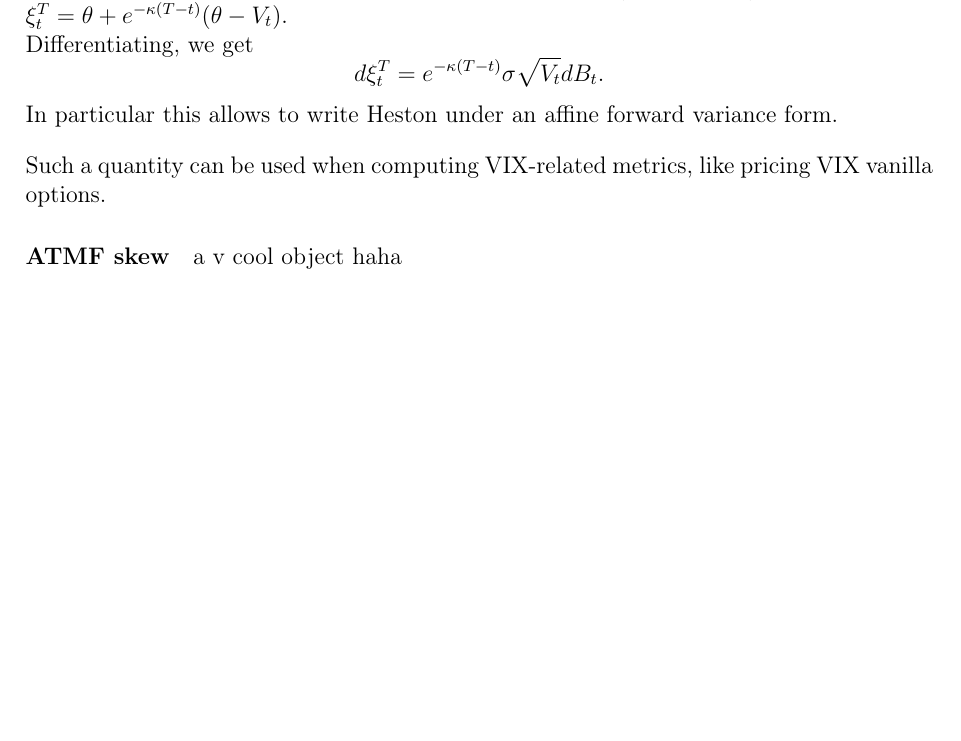
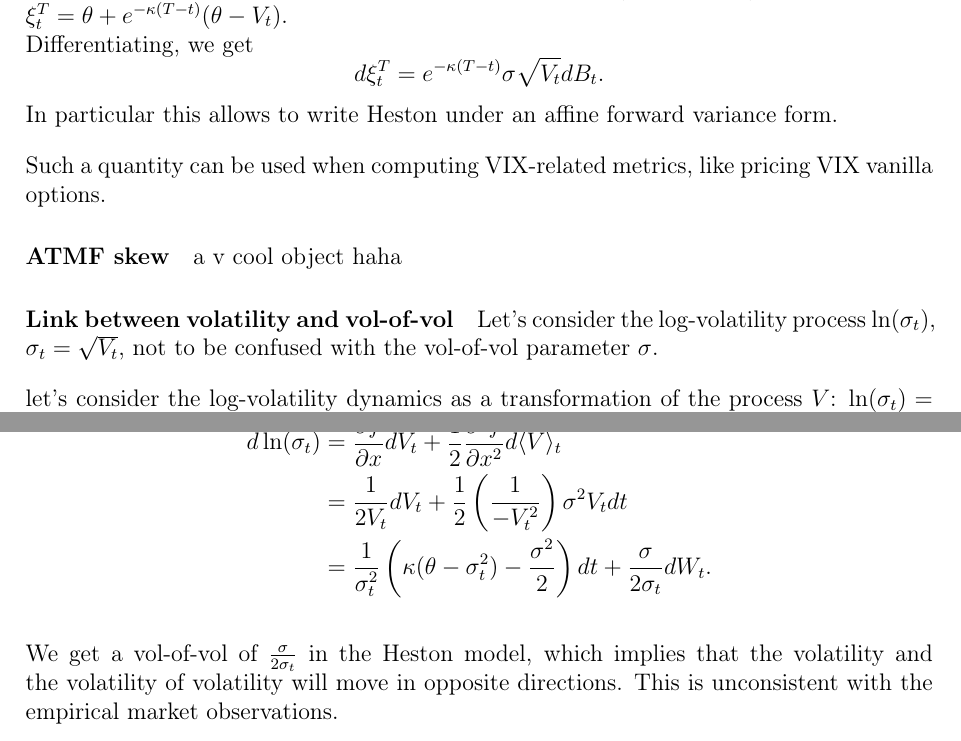
Before and after one commit to vtisserand/quant_itws, a LaTeX document (tex/main.tex, which reads tex/include/chapters/04__stochastic_calculus/02__heston.tex): part of page 19 of 23 before the commit and two parts of pages 19 and 20 of 24 after it, the two joined at a grey line, cut so that both start at the same text, the shorter picture padded with empty space. The pictures show the PDF file tex/main.pdf that the author committed with the source.

Commit message:
feat: heston vol of vol

```diff
--- a/tex/include/chapters/04__stochastic_calculus/02__heston.tex
+++ b/tex/include/chapters/04__stochastic_calculus/02__heston.tex
@@ -96,3 +96,18 @@ Such a quantity can be used when computing VIX-related metrics, like pricing VIX
 \paragraph{ATMF skew}
 
 a v cool object haha
+
+\paragraph{Link between volatility and vol-of-vol}
+
+Let's consider the log-volatility process $\ln(\sigma_t)$, $\sigma_t = \sqrt{V_t}$, not to be confused with the vol-of-vol parameter $\sigma$.
+
+let's consider the log-volatility dynamics as a transformation of the process $V$: $\ln(\sigma_t) = f(V_t, t)$ with $f \colon (x,t) \mapsto \ln(\sqrt{x})$.
+
+Applying It\^o, we get :
+\begin{align*}
+    d\ln(\sigma_t) &= \dfrac{\partial f}{\partial x} dV_t + \frac1{2}\dfrac{\partial^2 f}{\partial x^2} d\langle V \rangle_t\\
+    &= \frac1{2V_t} dV_t + \frac1{2}\left(\frac1{-V_t^2}\right)\sigma^2 V_t dt\\
+    &= \frac1{\sigma_t^2} \left(\kappa(\theta - \sigma_t^2) - \dfrac{\sigma^2}{2}\right) dt + \dfrac{\sigma}{2\sigma_t}dW_t.
+\end{align*}
+
+We get a vol-of-vol of $\frac{\sigma}{2\sigma_t}$ in the Heston model, which implies that the volatility and the volatility of volatility will move in opposite directions. This is unconsistent with the empirical market observations.
```
Also changed, not shown: tex/main.pdf, tex/include/chapters/04__stochastic_calculus/02__heston.tex (2 more changed lines).
